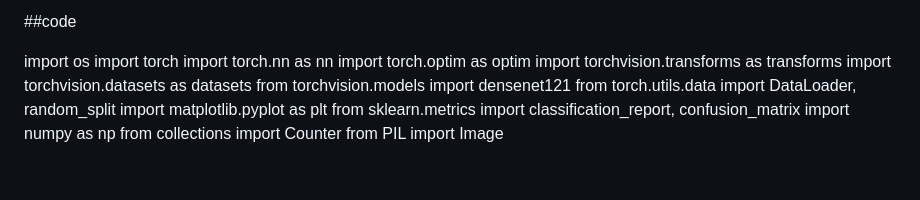
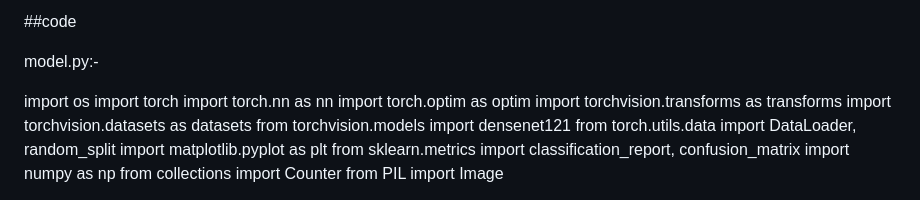
Before and after one commit to 2200032777/Pneumonia-Detection-using-Deep-Learning, a Markdown page: README.md, the part around the change printed below. Rendered like a GitHub page; blank space fills up the shorter version.

```diff
--- a/README.md
+++ b/README.md
@@ -40,6 +50,8 @@ This project uses the **Chest X-Ray Images (Pneumonia)** dataset, commonly found
 
 
 ##code
+
+model.py:-
 
 import os
 import torch
```
Also changed, not shown: other parts of README.md (+11 -1 lines).
